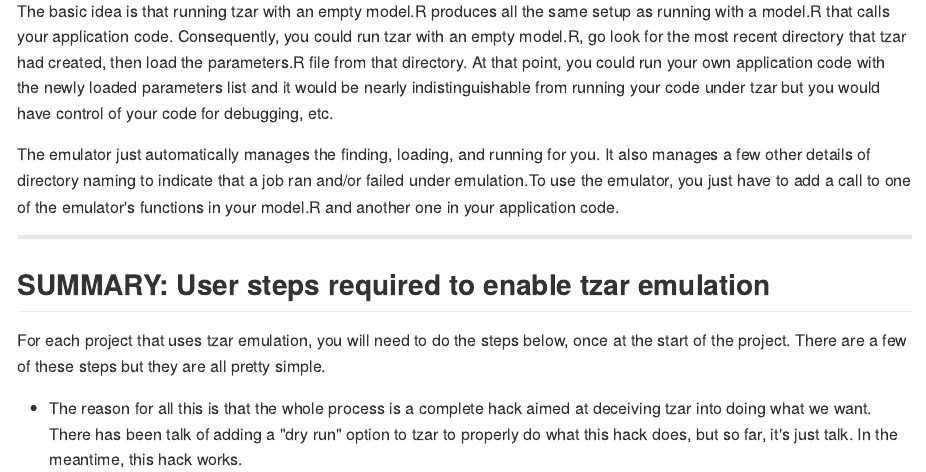
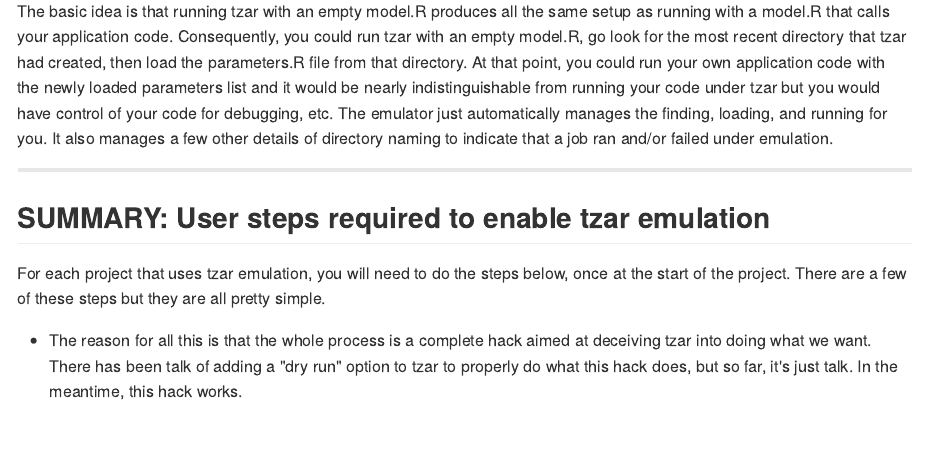
Before and after one commit to langfob/tzar, an R Markdown document (README.Rmd): the page in a window 1100 px wide, from 590 px down. The pictures show the output file README.md that the author committed with the source, drawn offline in the style of GitHub.

Commit message:
Fix error in README to reflect new way that emulator works

```diff
--- a/README.Rmd
+++ b/README.Rmd
@@ -28,9 +28,7 @@ devtools::install_github ("langfob/tzar")
 
 ##  The basic idea behind the emulator (for experienced tzar users)
 
-The basic idea is that running tzar with an empty model.R produces all the same setup as running with a model.R that calls your application code.  Consequently, you could run tzar with an empty model.R, go look for the most recent directory that tzar had created, then load the parameters.R file from that directory.  At that point, you could run your own application code with the newly loaded parameters list and it would be nearly indistinguishable from running your code under tzar but you would have control of your code for debugging, etc.
-
-The emulator just automatically manages the finding, loading, and running for you.  It also manages a few other details of directory naming to indicate that a job ran and/or failed under emulation.To use the emulator, you just have to add a call to one of the emulator's functions in your model.R and another one in your application code.
+The basic idea is that running tzar with an empty model.R produces all the same setup as running with a model.R that calls your application code.  Consequently, you could run tzar with an empty model.R, go look for the most recent directory that tzar had created, then load the parameters.R file from that directory.  At that point, you could run your own application code with the newly loaded parameters list and it would be nearly indistinguishable from running your code under tzar but you would have control of your code for debugging, etc.  The emulator just automatically manages the finding, loading, and running for you.  It also manages a few other details of directory naming to indicate that a job ran and/or failed under emulation.
 
 ------------------------------------------------------------
 
```
Also changed, not shown: README.md.
